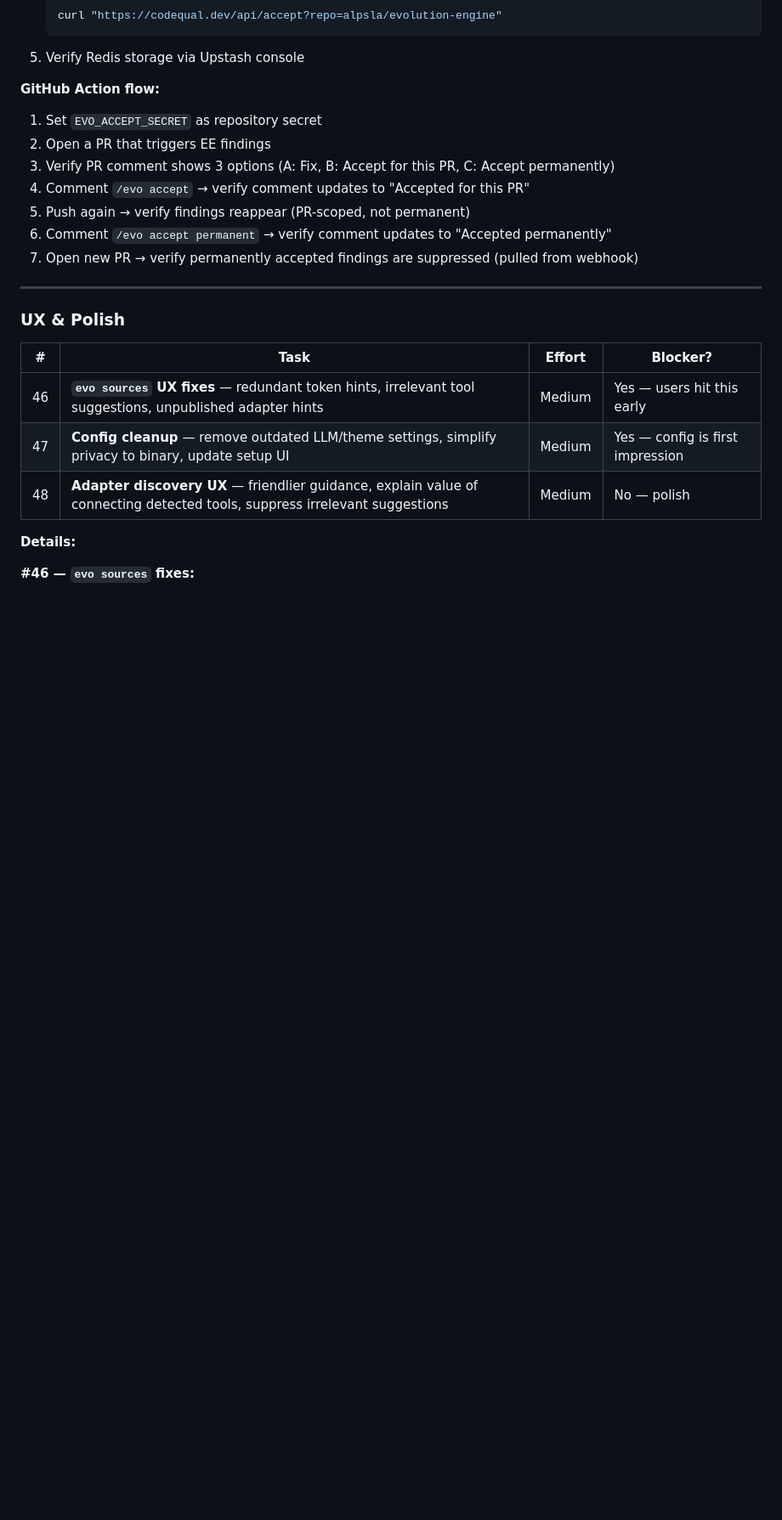
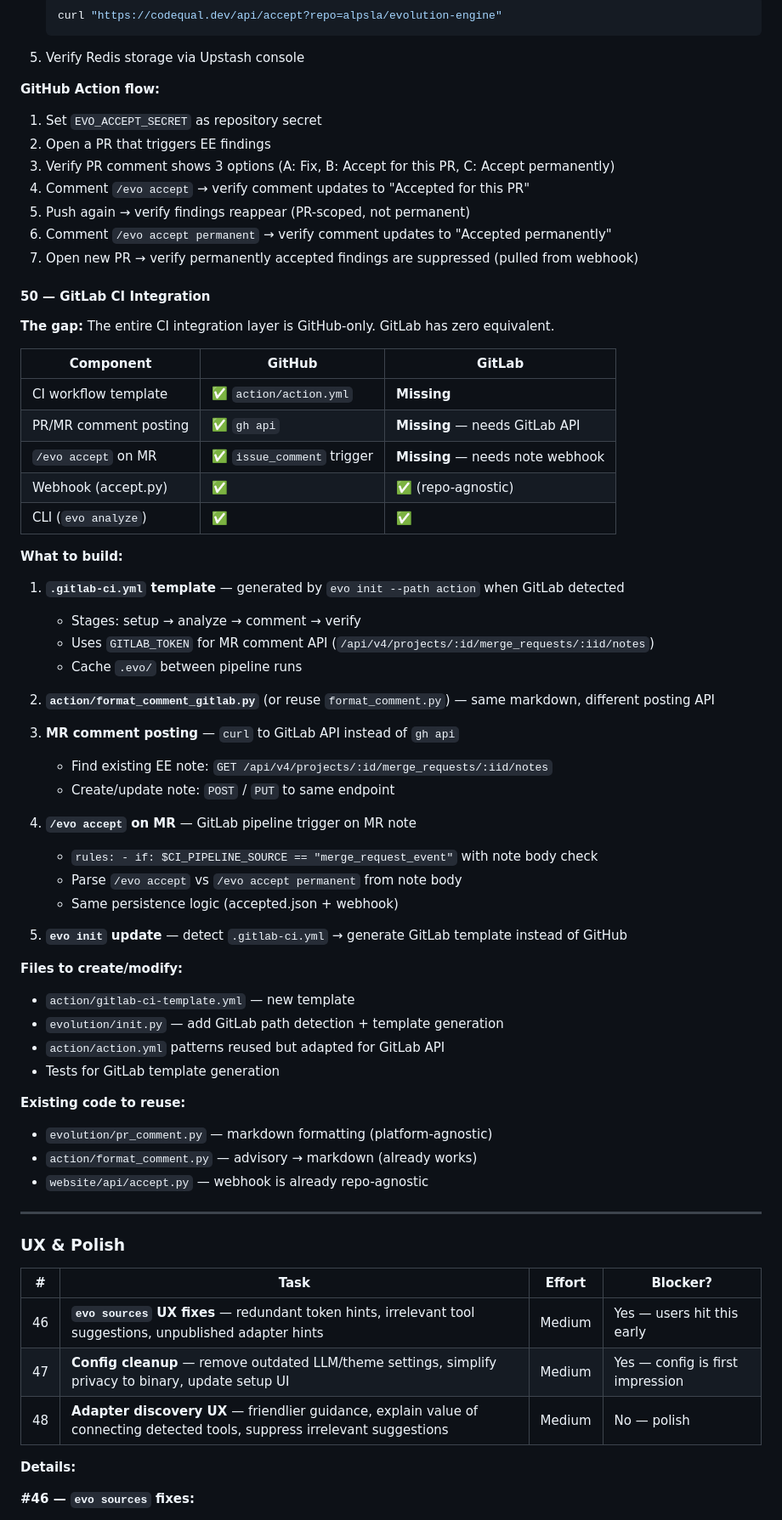
Before and after one commit to alpsla/evolution-engine, a Markdown page: docs/IMPLEMENTATION_PLAN.md, the part around one of its changes. Shown at 85% size. Rendered like a GitHub page; blank space fills up the shorter version.

Commit message:
docs: add GitLab CI gap (#50) to implementation plan
GitLab has zero CI integration parity — no MR comments, no
/evo accept on MRs, no .gitlab-ci.yml template. Added #50
with detailed approach for next session.

Co-Authored-By: Claude Opus 4.6 <noreply@anthropic.com>

```diff
--- a/docs/IMPLEMENTATION_PLAN.md
+++ b/docs/IMPLEMENTATION_PLAN.md
@@ -76,6 +77,49 @@ All core engine work is done. Summary of shipped features:
 5. Push again → verify findings reappear (PR-scoped, not permanent)
 6. Comment `/evo accept permanent` → verify comment updates to "Accepted permanently"
 7. Open new PR → verify permanently accepted findings are suppressed (pulled from webhook)
+
+#### 50 — GitLab CI Integration
+
+**The gap:** The entire CI integration layer is GitHub-only. GitLab has zero equivalent.
+
+| Component | GitHub | GitLab |
+|-----------|--------|--------|
+| CI workflow template | ✅ `action/action.yml` | **Missing** |
+| PR/MR comment posting | ✅ `gh api` | **Missing** — needs GitLab API |
+| `/evo accept` on MR | ✅ `issue_comment` trigger | **Missing** — needs note webhook |
+| Webhook (accept.py) | ✅ | ✅ (repo-agnostic) |
+| CLI (`evo analyze`) | ✅ | ✅ |
+
+**What to build:**
+
+1. **`.gitlab-ci.yml` template** — generated by `evo init --path action` when GitLab detected
+   - Stages: setup → analyze → comment → verify
+   - Uses `GITLAB_TOKEN` for MR comment API (`/api/v4/projects/:id/merge_requests/:iid/notes`)
+   - Cache `.evo/` between pipeline runs
+
+2. **`action/format_comment_gitlab.py`** (or reuse `format_comment.py`) — same markdown, different posting API
+
+3. **MR comment posting** — `curl` to GitLab API instead of `gh api`
+   - Find existing EE note: `GET /api/v4/projects/:id/merge_requests/:iid/notes`
+   - Create/update note: `POST` / `PUT` to same endpoint
+
+4. **`/evo accept` on MR** — GitLab pipeline trigger on MR note
+   - `rules: - if: $CI_PIPELINE_SOURCE == "merge_request_event"` with note body check
+   - Parse `/evo accept` vs `/evo accept permanent` from note body
+   - Same persistence logic (accepted.json + webhook)
+
+5. **`evo init` update** — detect `.gitlab-ci.yml` → generate GitLab template instead of GitHub
+
+**Files to create/modify:**
+- `action/gitlab-ci-template.yml` — new template
+- `evolution/init.py` — add GitLab path detection + template generation
+- `action/action.yml` patterns reused but adapted for GitLab API
+- Tests for GitLab template generation
+
+**Existing code to reuse:**
+- `evolution/pr_comment.py` — markdown formatting (platform-agnostic)
+- `action/format_comment.py` — advisory → markdown (already works)
+- `website/api/accept.py` — webhook is already repo-agnostic
 
 ---
 
```
Also changed, not shown: other parts of docs/IMPLEMENTATION_PLAN.md (+5 -4 lines).
